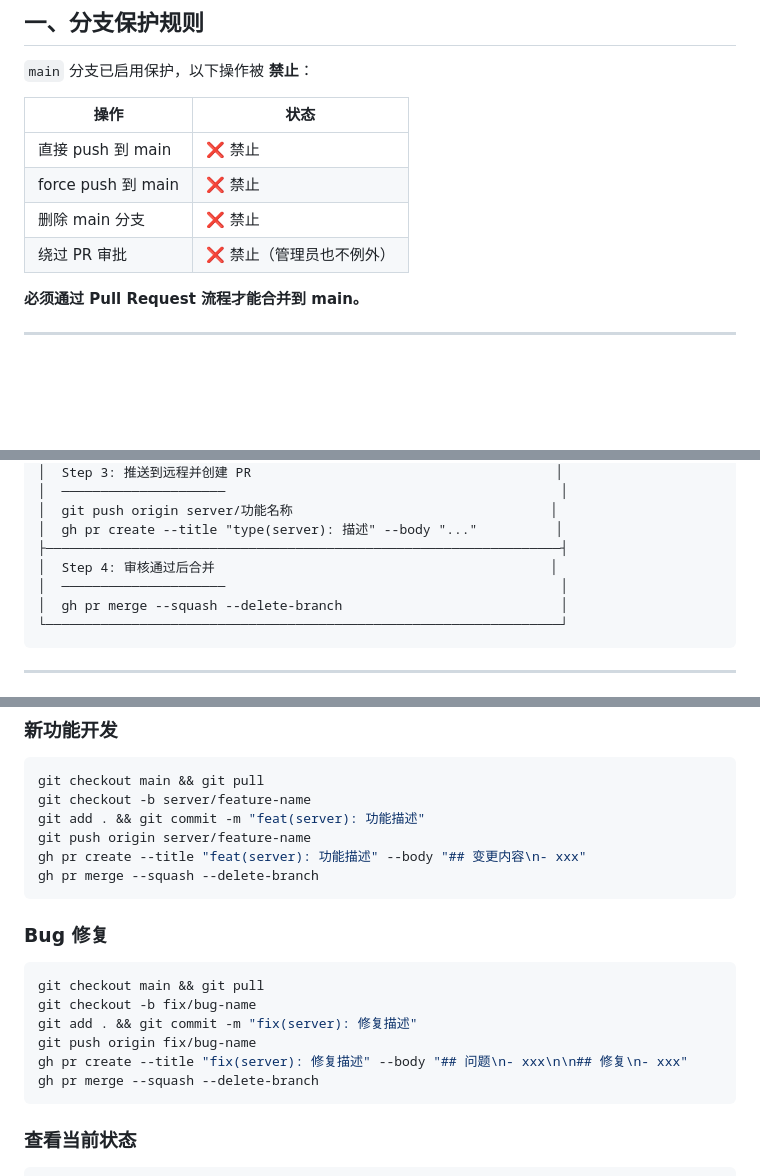
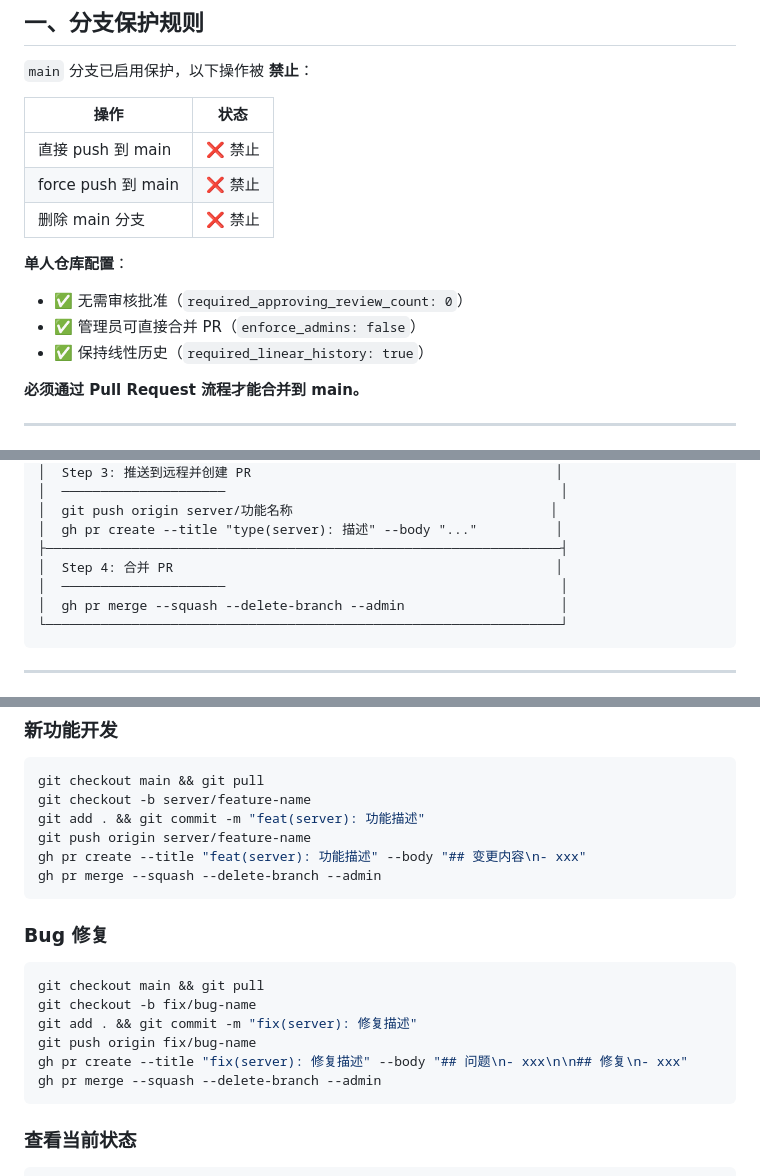
Before and after one commit to kooibox/fitness-pose-validator, a Markdown page: .github/WORKFLOW_RULES.md, 3 parts joined by grey strips. Rendered like a GitHub page; blank space fills up the shorter version.

Commit message:
docs: 更新工作流程规范以适应单人开发 (#5)

````diff
--- a/.github/WORKFLOW_RULES.md
+++ b/.github/WORKFLOW_RULES.md
@@ -13,7 +13,11 @@
 | 直接 push 到 main | ❌ 禁止 |
 | force push 到 main | ❌ 禁止 |
 | 删除 main 分支 | ❌ 禁止 |
-| 绕过 PR 审批 | ❌ 禁止（管理员也不例外） |
+
+**单人仓库配置**：
+- ✅ 无需审核批准（`required_approving_review_count: 0`）
+- ✅ 管理员可直接合并 PR（`enforce_admins: false`）
+- ✅ 保持线性历史（`required_linear_history: true`）
 
 **必须通过 Pull Request 流程才能合并到 main。**
 
@@ -38,9 +42,9 @@
 │  git push origin server/功能名称                                 │
 │  gh pr create --title "type(server): 描述" --body "..."          │
 ├──────────────────────────────────────────────────────────────────┤
-│  Step 4: 审核通过后合并                                           │
+│  Step 4: 合并 PR                                                 │
 │  ─────────────────────                                           │
-│  gh pr merge --squash --delete-branch                            │
+│  gh pr merge --squash --delete-branch --admin                    │
 └──────────────────────────────────────────────────────────────────┘
 ```
 
@@ -131,7 +135,7 @@ git checkout -b server/feature-name
 git add . && git commit -m "feat(server): 功能描述"
 git push origin server/feature-name
 gh pr create --title "feat(server): 功能描述" --body "## 变更内容\n- xxx"
-gh pr merge --squash --delete-branch
+gh pr merge --squash --delete-branch --admin
 ```
 
 ### Bug 修复
@@ -141,7 +145,7 @@ git checkout -b fix/bug-name
 git add . && git commit -m "fix(server): 修复描述"
 git push origin fix/bug-name
 gh pr create --title "fix(server): 修复描述" --body "## 问题\n- xxx\n\n## 修复\n- xxx"
-gh pr merge --squash --delete-branch
+gh pr merge --squash --delete-branch --admin
 ```
 
 ### 查看当前状态
````
Also changed, not shown: other parts of .github/WORKFLOW_RULES.md (+1 -1 lines).
